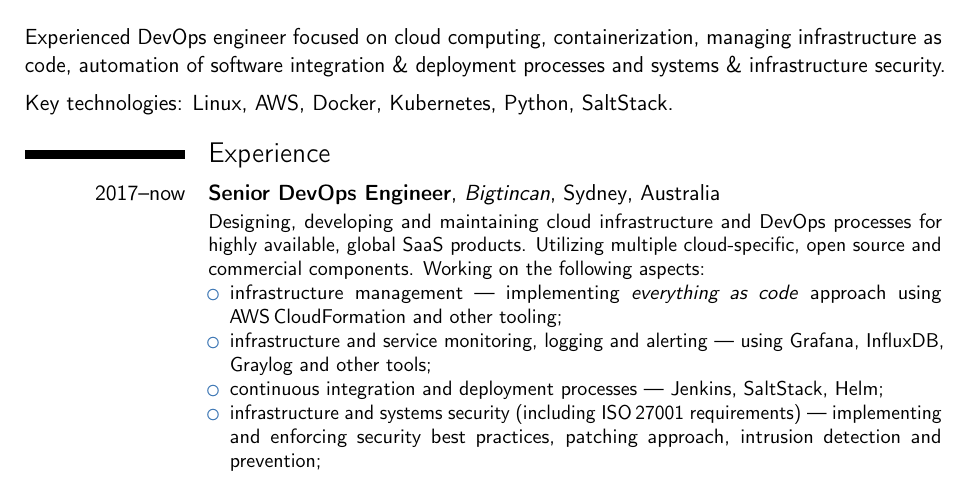
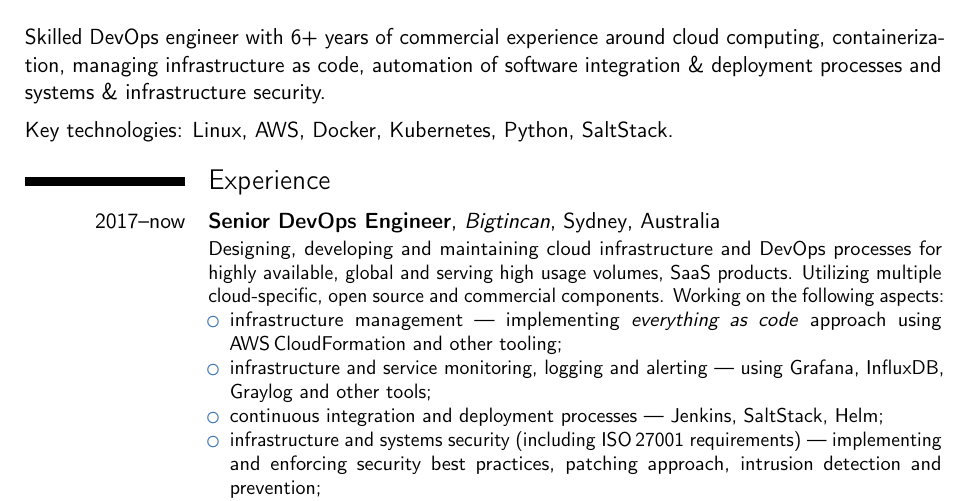
Before and after one commit to jacekszubert/cv, a LaTeX CV (cv.tex): part of page 1 of 2 before the commit and part of page 1 of 3 after it, cut at the place of the change. Compiled offline with pdfLaTeX.

Commit message:
Add experience calculation function

```diff
--- a/cv.tex
+++ b/cv.tex
@@ -3,12 +3,24 @@
 \usepackage[nodayofweek]{datetime}
 \usepackage[utf8]{inputenc}
 \usepackage[scale=0.77]{geometry}
+\usepackage{datenumber,fp}
 
 \newcommand{\pin}{%
     \includegraphics[height=\heightof{M}]{pin}%
 }
 \newcommand{\newpara}{%
     \vskip 0.2cm
+}
+
+\newcommand{\experience}{%
+\newcounter{expStartDate}%
+\newcounter{expEndDate}%
+\setmydatenumber{expStartDate}{2013}{01}{01}%
+\setmydatenumber{expEndDate}{\the\year}{\the\month}{\the\day}%
+\FPsub\expResultSub{\theexpEndDate}{\theexpStartDate}%
+\FPdiv\expResult{\expResultSub}{365}%
+\pgfmathparse{int (round (\expResult))}%
+\pgfmathresult{}%
 }
 
 \moderncvstyle{classic}
@@ -24,7 +36,8 @@
 
 \begin{document}
 \makecvtitle{}
-Experienced DevOps engineer focused on cloud computing, containerization, managing infrastructure as code, %
+
+Skilled DevOps engineer with \experience{}+ years of commercial experience around cloud computing, containerization, managing infrastructure as code, %
 automation of software integration \& deployment processes and systems \& infrastructure security.
 \newpara{}
 Key technologies: Linux, AWS, Docker, Kubernetes, Python, SaltStack.
@@ -32,7 +45,7 @@
 \section{Experience}
 
 \cventry[1em]{2017--now}{Senior DevOps Engineer}{Bigtincan}{Sydney}{Australia}{%
-    Designing, developing and maintaining cloud infrastructure and DevOps processes for highly available, global SaaS products. %
+    Designing, developing and maintaining cloud infrastructure and DevOps processes for highly available, global and serving high usage volumes, SaaS products. %
     Utilizing multiple cloud-specific, open source and commercial components. %
     Working on the following aspects:
 \begin{itemize}
```
Also changed, not shown: cv.pdf, cv.tex (2 more changed lines).
